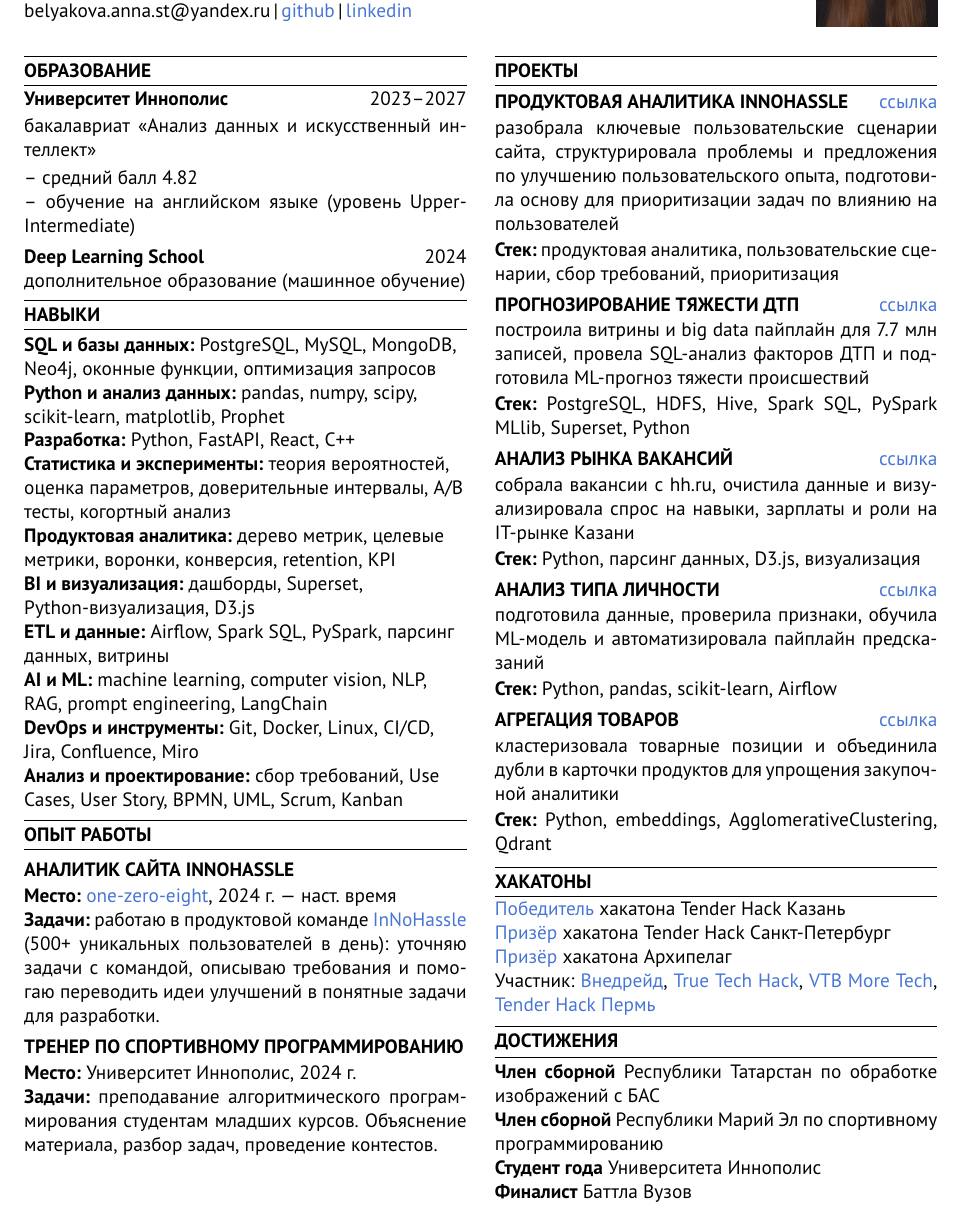
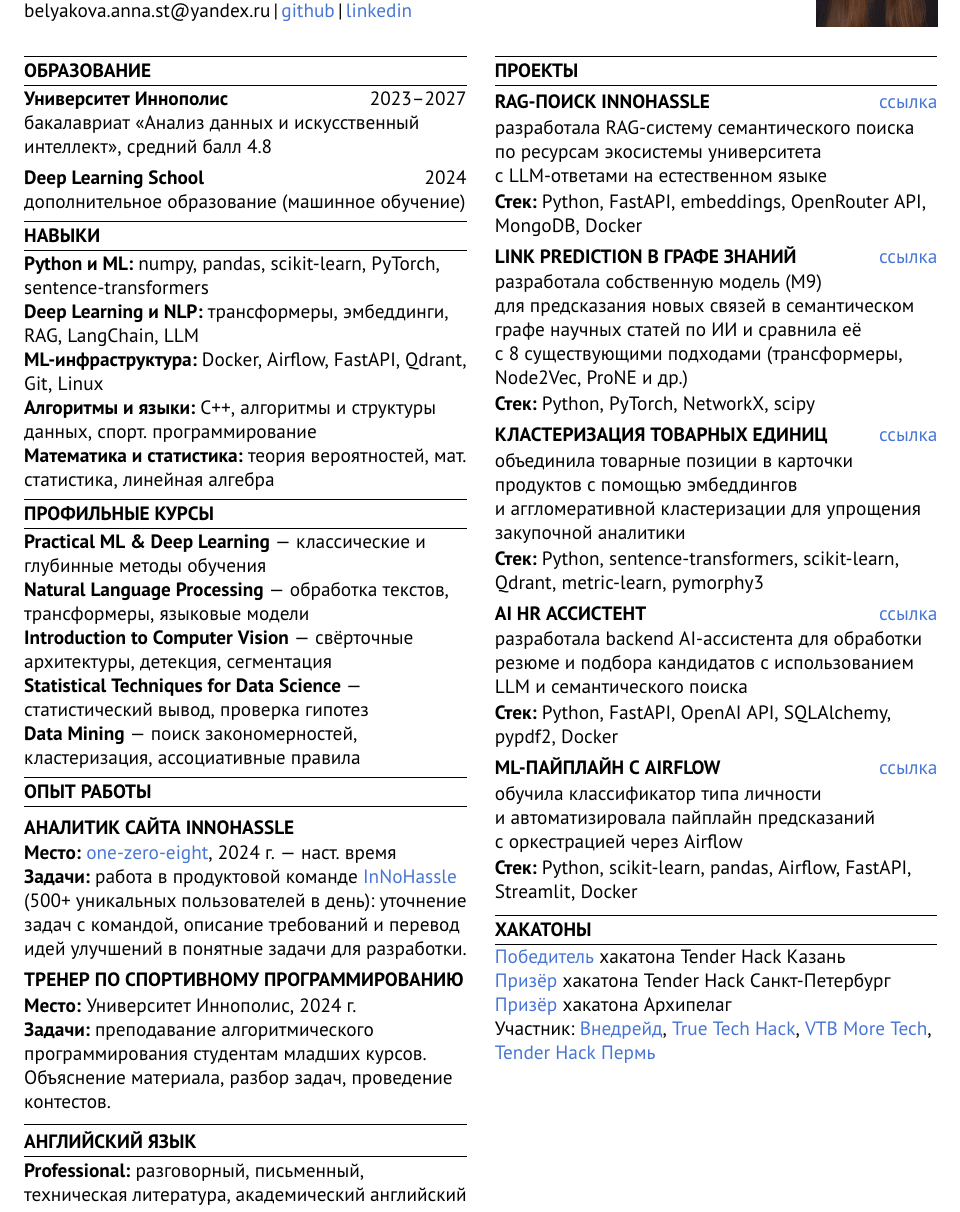
Before and after one commit to belyakova-anna/belyakova-anna-cv, a LaTeX document (Белякова Анна.tex): part of the page, cut so that both start at the same text. Compiled offline with pdfLaTeX.

Commit message:
feat: add relevant info

```diff
--- a/Белякова Анна.tex
+++ b/Белякова Анна.tex
@@ -73,14 +73,6 @@
   \vspace{2pt}%
 }
 
-\newcommand{\cvpractice}[3]{%
-  \vspace{2pt}%
-  \noindent\textbf{#1}\par
-  #2\par
-  #3\par
-  \vspace{3pt}%
-}
-
 \newcommand{\cvheader}{%
   \noindent
   \begin{minipage}[t]{0.72\textwidth}
@@ -107,65 +99,69 @@
 \vspace{4pt}
 
 \begin{multicols*}{2}
+\raggedright
 
 \cvsection{Образование}
 
 \noindent\textbf{Университет Иннополис}\hfill 2023--2027\par
-\vspace{2pt}
-\noindent{бакалавриат «Анализ данных и искусственный интеллект»}\par
-\vspace{2pt}
-\noindent -- средний балл 4.82\par
-\noindent -- обучение на английском языке (уровень Upper-Intermediate)\par
+\noindent{бакалавриат «Анализ данных и искусственный интеллект», средний балл 4.8}\par
 \vspace{4pt}
 \noindent\textbf{Deep Learning School}\hfill 2024\par
 \noindent{дополнительное образование (машинное обучение)}\par
 
 \cvsection{Навыки}
 
-\cvskill{SQL и базы данных:}{PostgreSQL, MySQL, MongoDB, Neo4j, оконные функции, оптимизация запросов}
-\cvskill{Python и анализ данных:}{pandas, numpy, scipy, scikit-learn, matplotlib, Prophet}
-\cvskill{Разработка:}{Python, FastAPI, React, C++}
-\cvskill{Статистика и эксперименты:}{теория вероятностей, оценка параметров, доверительные интервалы, A/B тесты, когортный анализ}
-\cvskill{Продуктовая аналитика:}{дерево метрик, целевые метрики, воронки, конверсия, retention, KPI}
-\cvskill{BI и визуализация:}{дашборды, Superset, Python-визуализация, D3.js}
-\cvskill{ETL и данные:}{Airflow, Spark SQL, PySpark, парсинг данных, витрины}
-\cvskill{AI и ML:}{machine learning, computer vision, NLP, RAG, prompt engineering, LangChain}
-\cvskill{DevOps и инструменты:}{Git, Docker, Linux, CI/CD, Jira, Confluence, Miro}
-\cvskill{Анализ и проектирование:}{сбор требований, Use Cases, User Story, BPMN, UML, Scrum, Kanban}
+\cvskill{Python и ML:}{numpy, pandas, scikit-learn, PyTorch, sentence-transformers}
+\cvskill{Deep Learning и NLP:}{трансформеры, эмбеддинги, RAG, LangChain, LLM}
+\cvskill{ML-инфраструктура:}{Docker, Airflow, FastAPI, Qdrant, Git, Linux}
+\cvskill{Алгоритмы и языки:}{C++, алгоритмы и структуры данных, спорт. программирование}
+\cvskill{Математика и статистика:}{теория вероятностей, мат. статистика, линейная алгебра}
+
+\cvsection{Профильные курсы}
+
+\noindent\textbf{Practical ML \& Deep Learning} --- классические и глубинные методы обучения\par
+\textbf{Natural Language Processing} --- обработка текстов, трансформеры, языковые модели\par
+\textbf{Introduction to Computer Vision} --- свёрточные архитектуры, детекция, сегментация\par
+\textbf{Statistical Techniques for Data Science} --- статистический вывод, проверка гипотез\par
+\textbf{Data Mining} --- поиск закономерностей, кластеризация, ассоциативные правила\par
 
 \cvsection{Опыт работы}
 
 \cvjob{Аналитик сайта InNoHassle}{%
   \href{https://github.com/one-zero-eight}{one-zero-eight}, 2024 г.~--- наст. время}{%
-  работаю в продуктовой команде \href{https://innohassle.ru/}{InNoHassle} (500+ уникальных пользователей в день): уточняю задачи с командой, описываю требования и помогаю переводить идеи улучшений в понятные задачи для разработки.}
+  работа в продуктовой команде \href{https://innohassle.ru/}{InNoHassle} (500+ уникальных пользователей в день): уточнение задач с~командой, описание требований и~перевод идей улучшений в~понятные задачи для~разработки.}
 
 \cvjob{Тренер по спортивному программированию}{%
   Университет Иннополис, 2024 г.}{%
   преподавание алгоритмического программирования студентам младших курсов. Объяснение материала, разбор задач, проведение контестов.}
 
+\cvsection{Английский язык}
+
+\noindent\textbf{Professional:} разговорный, письменный, техническая литература, академический английский\par
+
 \newcolumn
 
 \cvsection{Проекты}
 
-\cvproject{Продуктовая аналитика InNoHassle}{https://innohassle.ru/}{%
-  разобрала ключевые пользовательские сценарии сайта, структурировала проблемы и предложения по улучшению пользовательского опыта, подготовила основу для приоритизации задач по влиянию на пользователей}{%
-  продуктовая аналитика, пользовательские сценарии, сбор требований, приоритизация}
+\cvproject{RAG-поиск InNoHassle}{https://github.com/one-zero-eight/search}{%
+  разработала RAG-систему семантического поиска по ресурсам экосистемы университета с~LLM-ответами на естественном языке}{%
+  Python, FastAPI, embeddings, OpenRouter API, MongoDB, Docker}
 
-\cvproject{Прогнозирование тяжести ДТП}{https://github.com/Big-Data-IU/US-Accidents}{%
-  построила витрины и big data пайплайн для 7.7 млн записей, провела SQL-анализ факторов ДТП и подготовила ML-прогноз тяжести происшествий}{%
-  PostgreSQL, HDFS, Hive, Spark SQL, PySpark MLlib, Superset, Python}
+\cvproject{Link prediction в графе знаний}{https://github.com/belyakova-anna/FutureOfAIviaAI}{%
+  разработала собственную модель (M9) для~предсказания новых связей в~семантическом графе научных статей по~ИИ и~сравнила её с~8~существующими подходами (трансформеры, Node2Vec, ProNE и~др.)}{%
+  Python, PyTorch, NetworkX, scipy}
 
-\cvproject{Анализ рынка вакансий}{https://github.com/belyakova-anna/Statistics-of-requirements-in-IT-vacancies}{%
-  собрала вакансии с hh.ru, очистила данные и визуализировала спрос на навыки, зарплаты и роли на IT-рынке Казани}{%
-  Python, парсинг данных, D3.js, визуализация}
+\cvproject{Кластеризация товарных единиц}{https://github.com/one-zero-eight/hackathon-tenderhack}{%
+  объединила товарные позиции в карточки продуктов с~помощью эмбеддингов и~аггломеративной кластеризации для~упрощения закупочной аналитики}{%
+  Python, sentence-transformers, scikit-learn, Qdrant, metric-learn, pymorphy3}
 
-\cvproject{Анализ типа личности}{https://github.com/belyakova-anna/Extrovert-vs.-Introvert-Predictor-Part-2}{%
-  подготовила данные, проверила признаки, обучила ML-модель и автоматизировала пайплайн предсказаний}{%
-  Python, pandas, scikit-learn, Airflow}
+\cvproject{AI HR ассистент}{https://github.com/one-zero-eight/hackathon-vtb-more}{%
+  разработала backend AI-ассистента для~обработки резюме и~подбора кандидатов с~использованием LLM и~семантического поиска}{%
+  Python, FastAPI, OpenAI API, SQLAlchemy, pypdf2, Docker}
 
-\cvproject{Агрегация товаров}{https://github.com/one-zero-eight/hackathon-tenderhack}{%
-  кластеризовала товарные позиции и объединила дубли в карточки продуктов для упрощения закупочной аналитики}{%
-  Python, embeddings, AgglomerativeClustering, Qdrant}
+\cvproject{ML-пайплайн с Airflow}{https://github.com/belyakova-anna/Extrovert-vs.-Introvert-Predictor-Part-2}{%
+  обучила классификатор типа личности и~автоматизировала пайплайн предсказаний с~оркестрацией через Airflow}{%
+  Python, scikit-learn, pandas, Airflow, FastAPI, Streamlit, Docker}
 
 \cvsection{Хакатоны}
 
@@ -174,13 +170,6 @@
 \noindent\href{https://drive.google.com/file/d/1BWFGwSSAwSdn6s5EZF81ADpFYrGgGW7c/view?usp=sharing}{\textcolor{linkblue}{Призёр}} хакатона Архипелаг\par
 \noindent Участник: \href{https://drive.google.com/file/d/1F9VDEHMKZnxWCKisxFfVjK9pFhIeqrVx/view?usp=sharing}{Внедрейд}, \href{https://drive.google.com/file/d/1qB8kDuc\_pAsapLfi0IzUPYvbemiUm92D/view?usp=sharing}{True Tech Hack}, \href{https://drive.google.com/file/d/16w7wOoZbr\_ehW2p4fDqZiwhhCTPKn453/view?usp=sharing}{VTB More Tech}, \href{https://drive.google.com/file/d/1rXyqXFqTrNMfYjYB09TvNKFCe8gF2RKY/view?usp=sharing}{Tender Hack Пермь}\par
 
-\cvsection{Достижения}
-
-\noindent\textbf{Член сборной} Республики Татарстан по обработке изображений с БАС\par
-\textbf{Член сборной} Республики Марий Эл по спортивному программированию\par
-\noindent\textbf{Студент года} Университета Иннополис\par
-\textbf{Финалист} Баттла Вузов\par
-
 \end{multicols*}
 
 \end{document}
```
Also changed, not shown: Белякова Анна.pdf.
